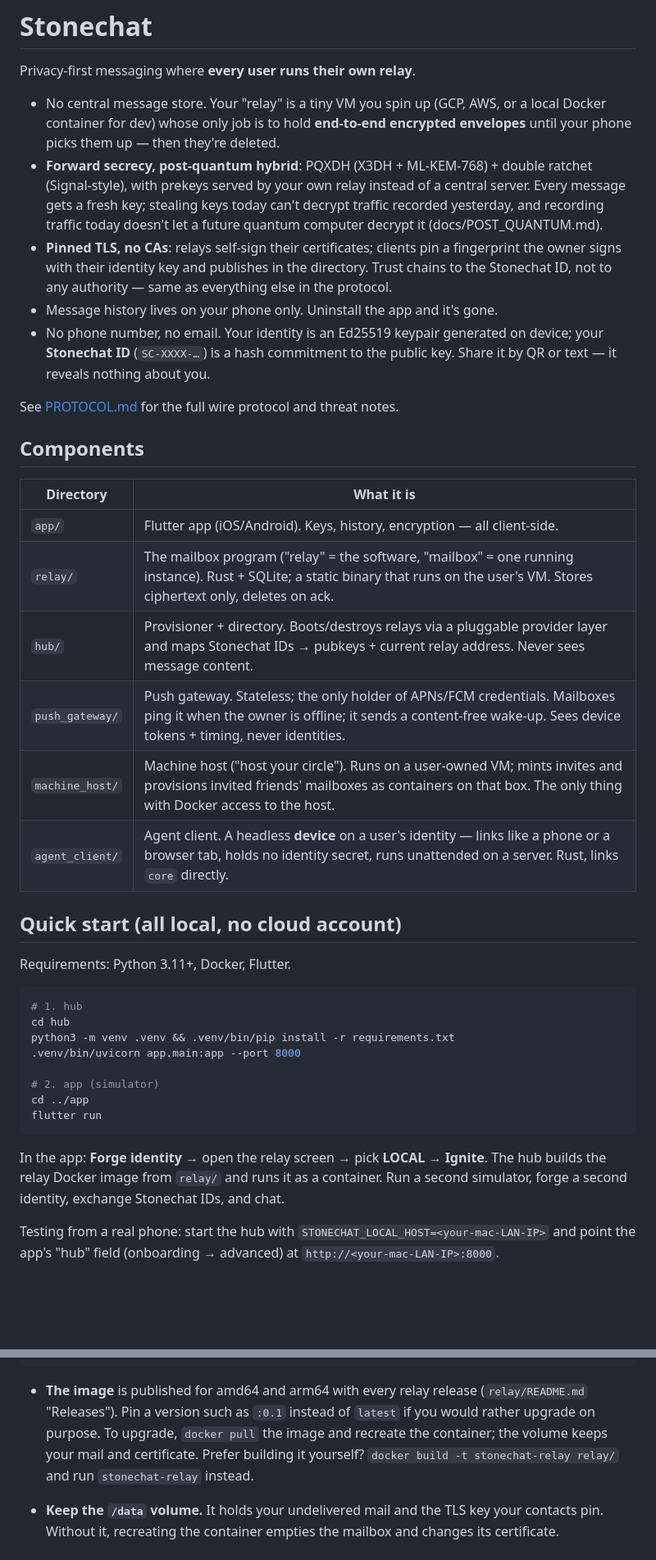
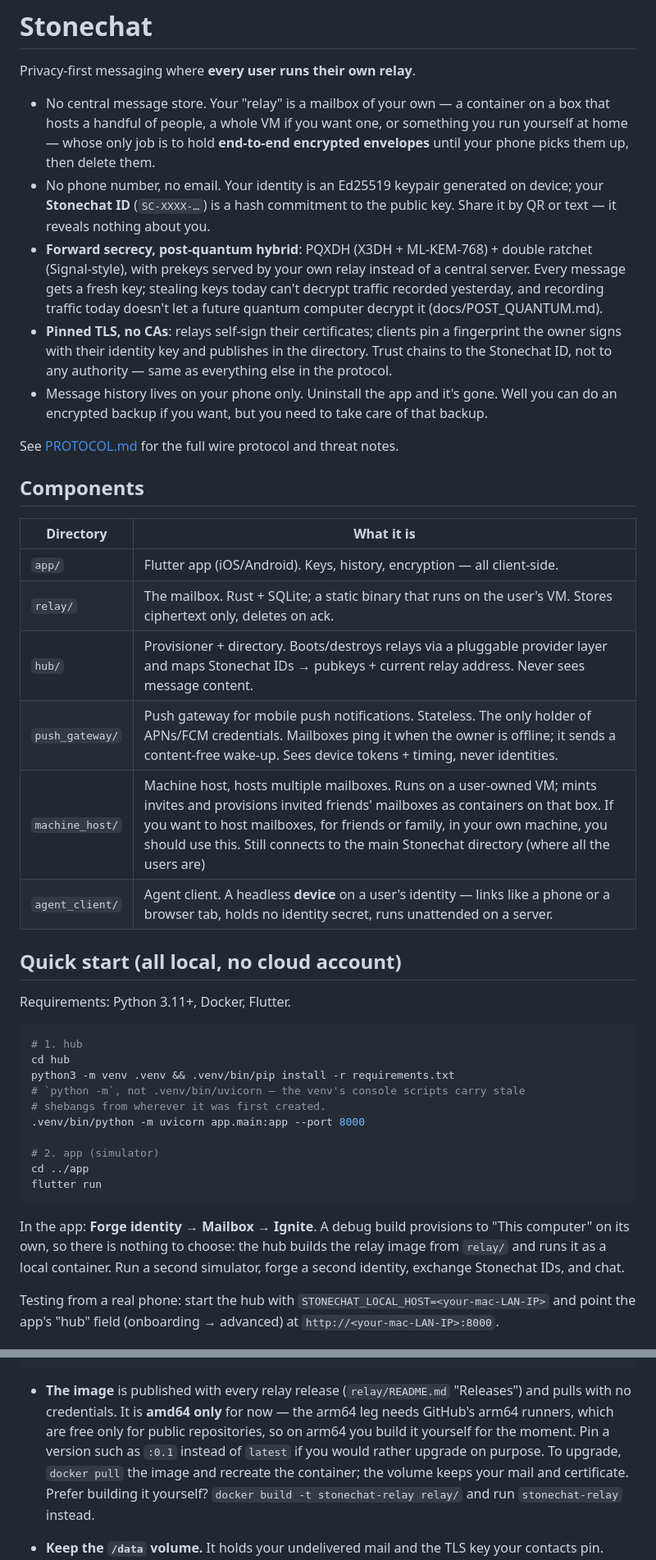
Before and after one commit to stonechat-app/stonechat, a Markdown page: README.md, 2 parts joined by grey strips. Shown at 82% size. Drawn GitHub-style; blank space fills up the shorter version.

````diff
--- a/README.md
+++ b/README.md
@@ -2,9 +2,13 @@
 
 Privacy-first messaging where **every user runs their own relay**.
 
-- No central message store. Your "relay" is a tiny VM you spin up (GCP, AWS, or
-  a local Docker container for dev) whose only job is to hold **end-to-end
-  encrypted envelopes** until your phone picks them up — then they're deleted.
+- No central message store. Your "relay" is a mailbox of your own — a container
+  on a box that hosts a handful of people, a whole VM if you want one, or
+  something you run yourself at home — whose only job is to hold **end-to-end
+  encrypted envelopes** until your phone picks them up, then delete them.
+- No phone number, no email. Your identity is an Ed25519 keypair generated on
+  device; your **Stonechat ID** (`SC-XXXX-…`) is a hash commitment to the public key.
+  Share it by QR or text — it reveals nothing about you.
 - **Forward secrecy, post-quantum hybrid**: PQXDH (X3DH + ML-KEM-768) +
   double ratchet (Signal-style), with prekeys served by your own relay
   instead of a central server. Every message gets a fresh key; stealing keys
@@ -15,23 +19,20 @@ Privacy-first messaging where **every user runs their own relay**.
   fingerprint the owner signs with their identity key and publishes in the
   directory. Trust chains to the Stonechat ID, not to any authority — same as
   everything else in the protocol.
-- Message history lives on your phone only. Uninstall the app and it's gone.
-- No phone number, no email. Your identity is an Ed25519 keypair generated on
-  device; your **Stonechat ID** (`SC-XXXX-…`) is a hash commitment to the public key.
-  Share it by QR or text — it reveals nothing about you.
+- Message history lives on your phone only. Uninstall the app and it's gone. Well you can do an encrypted backup if you want, but you need to take care of that backup.
 
 See [PROTOCOL.md](PROTOCOL.md) for the full wire protocol and threat notes.
 
 ## Components
 
-| Directory       | What it is                                                                                                                                                                                     |
-| --------------- | ---------------------------------------------------------------------------------------------------------------------------------------------------------------------------------------------- |
-| `app/`          | Flutter app (iOS/Android). Keys, history, encryption — all client-side.                                                                                                                        |
-| `relay/`        | The mailbox program ("relay" = the software, "mailbox" = one running instance). Rust + SQLite; a static binary that runs on the user's VM. Stores ciphertext only, deletes on ack.             |
-| `hub/`          | Provisioner + directory. Boots/destroys relays via a pluggable provider layer and maps Stonechat IDs → pubkeys + current relay address. Never sees message content.                            |
-| `push_gateway/` | Push gateway. Stateless; the only holder of APNs/FCM credentials. Mailboxes ping it when the owner is offline; it sends a content-free wake-up. Sees device tokens + timing, never identities. |
-| `machine_host/` | Machine host ("host your circle"). Runs on a user-owned VM; mints invites and provisions invited friends' mailboxes as containers on that box. The only thing with Docker access to the host.  |
-| `agent_client/` | Agent client. A headless **device** on a user's identity — links like a phone or a browser tab, holds no identity secret, runs unattended on a server. Rust, links `core` directly.            |
+| Directory       | What it is                                                                                                                                                                                                                                                                                                                   |
+| --------------- | ---------------------------------------------------------------------------------------------------------------------------------------------------------------------------------------------------------------------------------------------------------------------------------------------------------------------------- |
+| `app/`          | Flutter app (iOS/Android). Keys, history, encryption — all client-side.                                                                                                                                                                                                                                                      |
+| `relay/`        | The mailbox. Rust + SQLite; a static binary that runs on the user's VM. Stores ciphertext only, deletes on ack.                                                                                                                                                                                                              |
+| `hub/`          | Provisioner + directory. Boots/destroys relays via a pluggable provider layer and maps Stonechat IDs → pubkeys + current relay address. Never sees message content.                                                                                                                                                          |
+| `push_gateway/` | Push gateway for mobile push notifications. Stateless. The only holder of APNs/FCM credentials. Mailboxes ping it when the owner is offline; it sends a content-free wake-up. Sees device tokens + timing, never identities.                                                                                                 |
+| `machine_host/` | Machine host, hosts multiple mailboxes. Runs on a user-owned VM; mints invites and provisions invited friends' mailboxes as containers on that box. If you want to host mailboxes, for friends or family, in your own machine, you should use this. Still connects to the main Stonechat directory (where all the users are) |
+| `agent_client/` | Agent client. A headless **device** on a user's identity — links like a phone or a browser tab, holds no identity secret, runs unattended on a server.                                                                                                                                                                       |
 
 ## Quick start (all local, no cloud account)
 
@@ -41,16 +42,18 @@ Requirements: Python 3.11+, Docker, Flutter.
 # 1. hub
 cd hub
 python3 -m venv .venv && .venv/bin/pip install -r requirements.txt
-.venv/bin/uvicorn app.main:app --port 8000
+# `python -m`, not .venv/bin/uvicorn — the venv's console scripts carry stale
+# shebangs from wherever it was first created.
+.venv/bin/python -m uvicorn app.main:app --port 8000
 
 # 2. app (simulator)
 cd ../app
 flutter run
 ```
 
-In the app: **Forge identity** → open the relay screen → pick **LOCAL** →
-**Ignite**. The hub builds the relay Docker image from `relay/` and
-runs it as a container. Run a second simulator, forge a second identity,
+In the app: **Forge identity** → **Mailbox** → **Ignite**. A debug build
+provisions to "This computer" on its own, so there is nothing to choose: the hub
+builds the relay image from `relay/` and runs it as a local container. Run a second simulator, forge a second identity,
 exchange Stonechat IDs, and chat.
 
 Testing from a real phone: start the hub with
@@ -72,9 +75,11 @@ docker run -d --name stonechat-mailbox --restart unless-stopped \
   ghcr.io/stonechat-app/relay:latest
 ```
 
-- **The image** is published for amd64 and arm64 with every relay release
-  (`relay/README.md` "Releases"). Pin a version such as `:0.1` instead of
-  `latest` if you would rather upgrade on purpose. To upgrade, `docker pull`
+- **The image** is published with every relay release (`relay/README.md`
+  "Releases") and pulls with no credentials. It is **amd64 only** for now — the
+  arm64 leg needs GitHub's arm64 runners, which are free only for public
+  repositories, so on arm64 you build it yourself for the moment. Pin a version
+  such as `:0.1` instead of `latest` if you would rather upgrade on purpose. To upgrade, `docker pull`
   the image and recreate the container; the volume keeps your mail and
   certificate. Prefer building it yourself? `docker build -t stonechat-relay relay/`
   and run `stonechat-relay` instead.
````
Also changed, not shown: other parts of README.md (+22 -16 lines).
